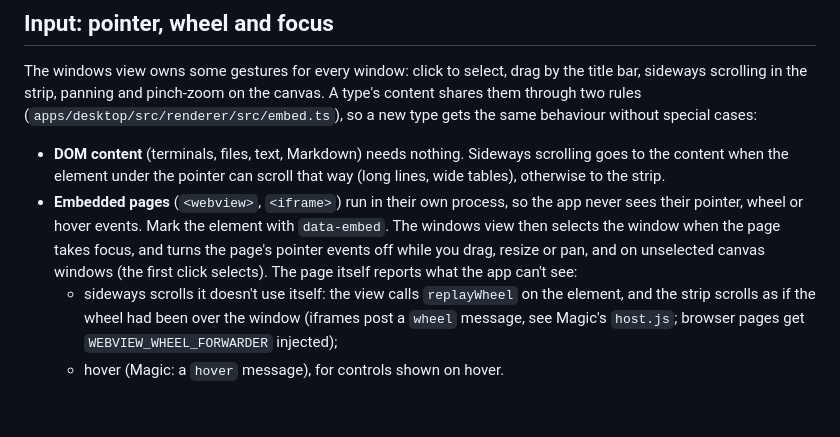
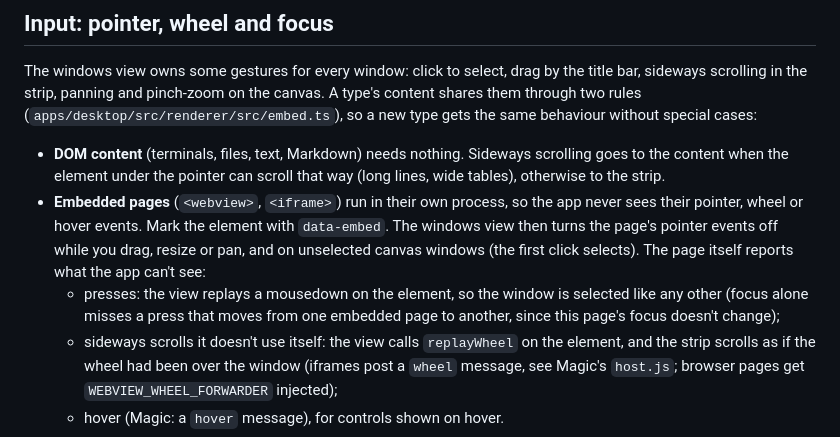
Before and after one commit to janoelze/cmd, a Markdown page: docs/09-window-types.md, the part around the change. Drawn GitHub-style; blank space fills up the shorter version.

```diff
--- a/docs/09-window-types.md
+++ b/docs/09-window-types.md
@@ -57,10 +57,12 @@ behaviour without special cases:
   that way (long lines, wide tables), otherwise to the strip.
 - **Embedded pages** (`<webview>`, `<iframe>`) run in their own process, so the
   app never sees their pointer, wheel or hover events. Mark the element with
-  `data-embed`. The windows view then selects the window when the page takes
-  focus, and turns the page's pointer events off while you drag, resize or pan,
-  and on unselected canvas windows (the first click selects). The page itself
-  reports what the app can't see:
+  `data-embed`. The windows view then turns the page's pointer events off while
+  you drag, resize or pan, and on unselected canvas windows (the first click
+  selects). The page itself reports what the app can't see:
+  - presses: the view replays a mousedown on the element, so the window is
+    selected like any other (focus alone misses a press that moves from one
+    embedded page to another, since this page's focus doesn't change);
   - sideways scrolls it doesn't use itself: the view calls `replayWheel` on the
     element, and the strip scrolls as if the wheel had been over the window
     (iframes post a `wheel` message, see Magic's `host.js`; browser pages get
```
Also changed, not shown: README.md (+25 -0 lines), docs/screenshots/magic-dark.png (added), docs/screenshots/magic-light.png (added), 6 other files.
